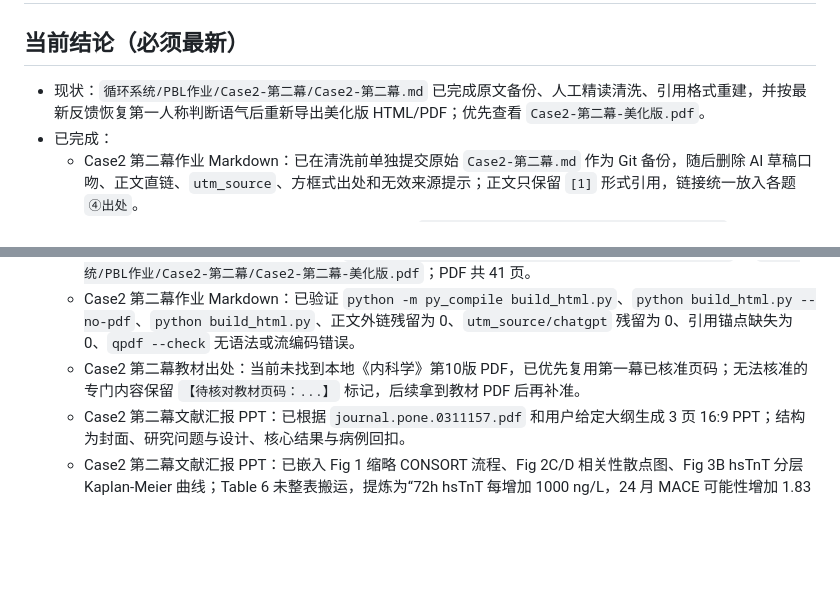
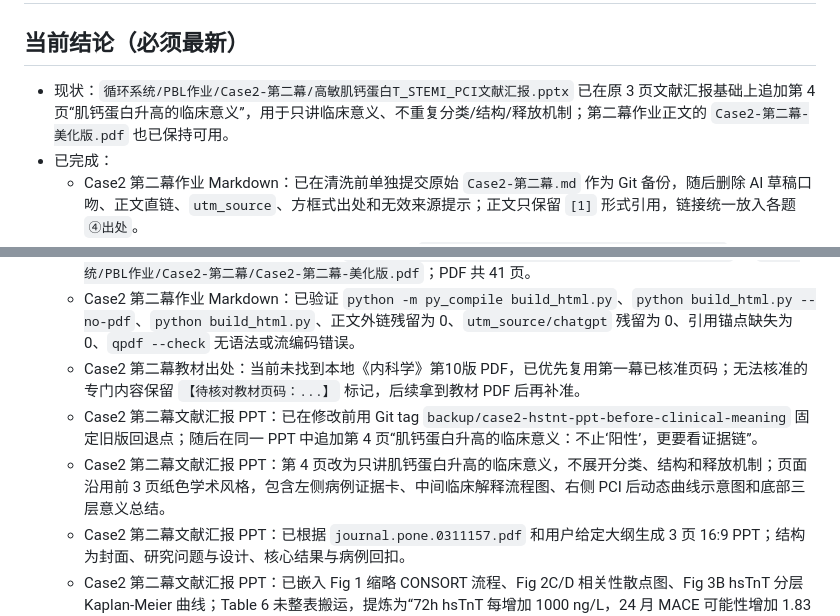
Before and after one commit to ZJHSteven/med-notes-2026-spring-y2, a Markdown page: PROGRESS.md, 2 parts joined by grey strips. Rendered like a GitHub page; blank space fills up the shorter version.

Commit message:
docs(circulation): 增补肌钙蛋白临床意义页

```diff
--- a/PROGRESS.md
+++ b/PROGRESS.md
@@ -1,7 +1,7 @@
 # 项目状态快照
 
 ## 当前结论（必须最新）
-- 现状：`循环系统/PBL作业/Case2-第二幕/Case2-第二幕.md` 已完成原文备份、人工精读清洗、引用格式重建，并按最新反馈恢复第一人称判断语气后重新导出美化版 HTML/PDF；优先查看 `Case2-第二幕-美化版.pdf`。
+- 现状：`循环系统/PBL作业/Case2-第二幕/高敏肌钙蛋白T_STEMI_PCI文献汇报.pptx` 已在原 3 页文献汇报基础上追加第 4 页“肌钙蛋白升高的临床意义”，用于只讲临床意义、不重复分类/结构/释放机制；第二幕作业正文的 `Case2-第二幕-美化版.pdf` 也已保持可用。
 - 已完成：
   - Case2 第二幕作业 Markdown：已在清洗前单独提交原始 `Case2-第二幕.md` 作为 Git 备份，随后删除 AI 草稿口吻、正文直链、`utm_source`、方框式出处和无效来源提示；正文只保留 `[1]` 形式引用，链接统一放入各题 `④出处`。
   - Case2 第二幕作业 Markdown：已按用户反馈恢复 `我认为 / 我倾向于 / 我觉得 / 我不会 / 我理解` 等第一人称判断语气，保留当前引用结构、出处列表和链接清洗结果，并重新生成对应 HTML/PDF 成品。
@@ -9,6 +9,8 @@
   - Case2 第二幕作业 Markdown：已生成 `循环系统/PBL作业/Case2-第二幕/Case2-第二幕-美化版.html` 与 `循环系统/PBL作业/Case2-第二幕/Case2-第二幕-美化版.pdf`；PDF 共 41 页。
   - Case2 第二幕作业 Markdown：已验证 `python -m py_compile build_html.py`、`python build_html.py --no-pdf`、`python build_html.py`、正文外链残留为 0、`utm_source/chatgpt` 残留为 0、引用锚点缺失为 0、`qpdf --check` 无语法或流编码错误。
   - Case2 第二幕教材出处：当前未找到本地《内科学》第10版 PDF，已优先复用第一幕已核准页码；无法核准的专门内容保留 `【待核对教材页码：...】` 标记，后续拿到教材 PDF 后再补准。
+  - Case2 第二幕文献汇报 PPT：已在修改前用 Git tag `backup/case2-hstnt-ppt-before-clinical-meaning` 固定旧版回退点；随后在同一 PPT 中追加第 4 页“肌钙蛋白升高的临床意义：不止‘阳性’，更要看证据链”。
+  - Case2 第二幕文献汇报 PPT：第 4 页改为只讲肌钙蛋白升高的临床意义，不展开分类、结构和释放机制；页面沿用前 3 页纸色学术风格，包含左侧病例证据卡、中间临床解释流程图、右侧 PCI 后动态曲线示意图和底部三层意义总结。
   - Case2 第二幕文献汇报 PPT：已根据 `journal.pone.0311157.pdf` 和用户给定大纲生成 3 页 16:9 PPT；结构为封面、研究问题与设计、核心结果与病例回扣。
   - Case2 第二幕文献汇报 PPT：已嵌入 Fig 1 缩略 CONSORT 流程、Fig 2C/D 相关性散点图、Fig 3B hsTnT 分层 Kaplan-Meier 曲线；Table 6 未整表搬运，提炼为“72h hsTnT 每增加 1000 ng/L，24 月 MACE 可能性增加 1.83 倍”关键结果卡片。
   - Case2 第二幕文献汇报 PPT：已通过 artifact-tool 渲染预览和布局检查，结果为 3 页、`check_layout_quality.mjs` 0 error / 0 warning；PPTX ZIP `testzip=None`，媒体文件 4 个且无空媒体；PowerPoint COM 可打开并导出 3 页 PNG。
```
